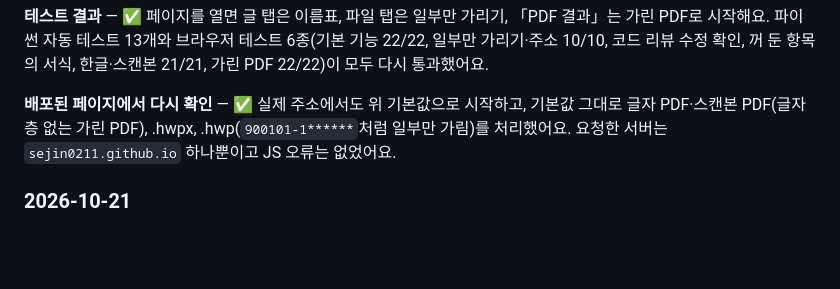
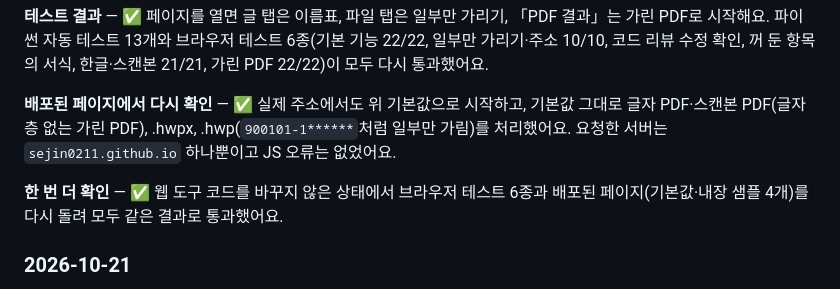
Before and after one commit to sejin0211/pii-guard, a Markdown page: README.md, the part around the change. GitHub-like rendering; blank space fills up the shorter version.

Commit message:
README 변경 기록 2026-10-22에 재확인 결과 추가
Co-Authored-By: Claude Opus 5.5 <noreply@anthropic.com>

```diff
--- a/README.md
+++ b/README.md
@@ -336,6 +336,8 @@ python -m unittest discover tests
 
 **배포된 페이지에서 다시 확인** — ✅ 실제 주소에서도 위 기본값으로 시작하고, 기본값 그대로 글자 PDF·스캔본 PDF(글자층 없는 가린 PDF), .hwpx, .hwp(`900101-1******`처럼 일부만 가림)를 처리했어요. 요청한 서버는 `sejin0211.github.io` 하나뿐이고 JS 오류는 없었어요.
 
+**한 번 더 확인** — ✅ 웹 도구 코드를 바꾸지 않은 상태에서 브라우저 테스트 6종과 배포된 페이지(기본값·내장 샘플 4개)를 다시 돌려 모두 같은 결과로 통과했어요.
+
 ### 2026-10-21
 
 **PDF를 PDF 그대로 받기** (웹) — 파일 마스킹의 「PDF 결과」에 **가린 PDF**(기본)와 텍스트(.txt)를 고를 수 있어요. 가린 PDF는 레이아웃을 유지한 채 개인정보 자리를 검게 칠하고, 이름표 방식이면 상자 안에 `[휴대전화_1]` 같은 이름표를, 「일부만 가리기」면 `010-█-5149`처럼 가운데만 칠해요. 글자층이 없어 복사해도 원래 글자가 나오지 않아요.
```
